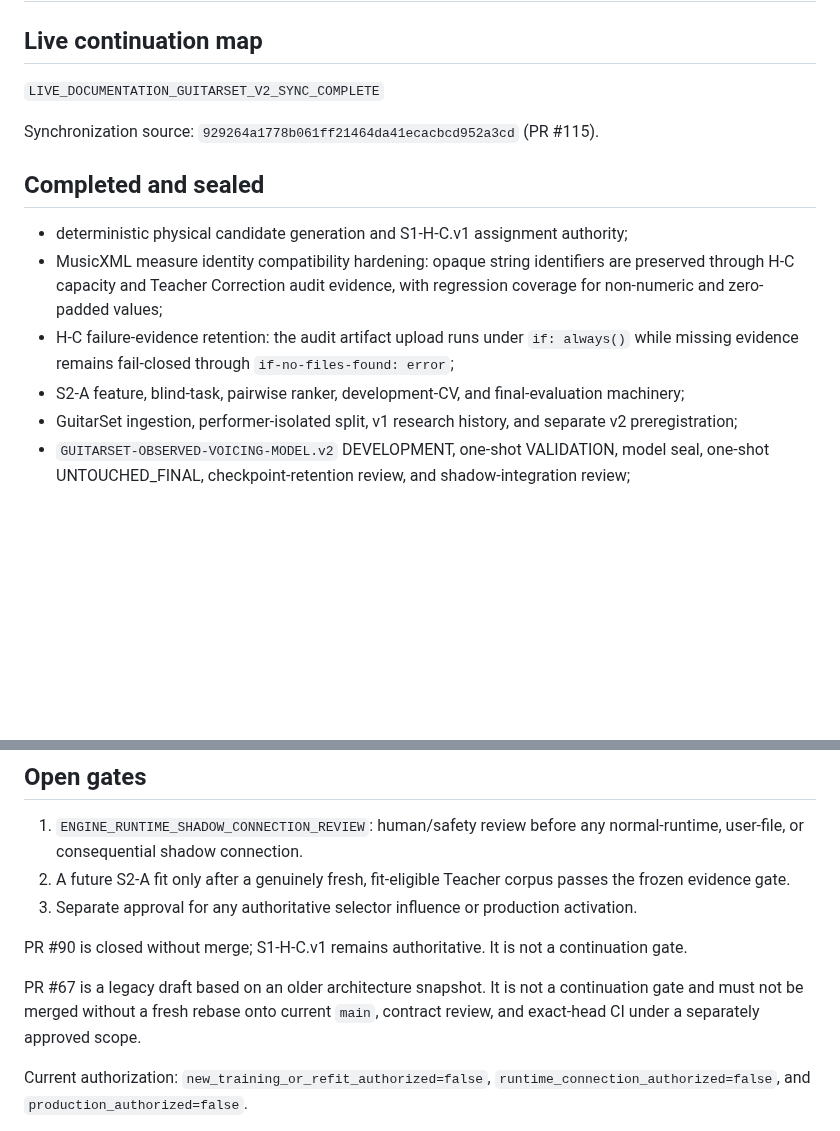
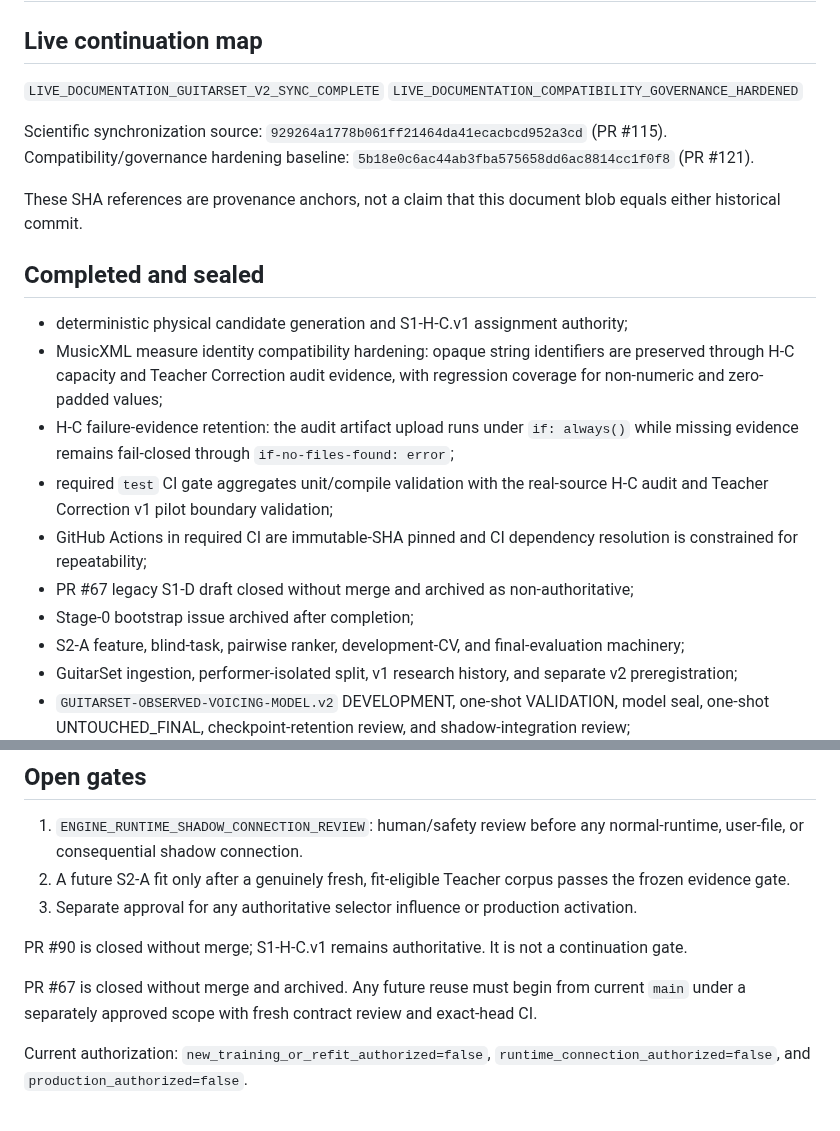
Before and after one commit to khfy7wpr5p-maker/st-guitar-fingering-training, a Markdown page: ROADMAP.md, 2 parts joined by grey strips. Drawn GitHub-style; blank space fills up the shorter version.

Commit message:
Docs: close governance debt in roadmap

```diff
--- a/ROADMAP.md
+++ b/ROADMAP.md
@@ -3,14 +3,22 @@
 ## Live continuation map
 
 `LIVE_DOCUMENTATION_GUITARSET_V2_SYNC_COMPLETE`
+`LIVE_DOCUMENTATION_COMPATIBILITY_GOVERNANCE_HARDENED`
 
-Synchronization source: `929264a1778b061ff21464da41ecacbcd952a3cd` (PR #115).
+Scientific synchronization source: `929264a1778b061ff21464da41ecacbcd952a3cd` (PR #115).
+Compatibility/governance hardening baseline: `5b18e0c6ac44ab3fba575658dd6ac8814cc1f0f8` (PR #121).
+
+These SHA references are provenance anchors, not a claim that this document blob equals either historical commit.
 
 ## Completed and sealed
 
 - deterministic physical candidate generation and S1-H-C.v1 assignment authority;
 - MusicXML measure identity compatibility hardening: opaque string identifiers are preserved through H-C capacity and Teacher Correction audit evidence, with regression coverage for non-numeric and zero-padded values;
 - H-C failure-evidence retention: the audit artifact upload runs under `if: always()` while missing evidence remains fail-closed through `if-no-files-found: error`;
+- required `test` CI gate aggregates unit/compile validation with the real-source H-C audit and Teacher Correction v1 pilot boundary validation;
+- GitHub Actions in required CI are immutable-SHA pinned and CI dependency resolution is constrained for repeatability;
+- PR #67 legacy S1-D draft closed without merge and archived as non-authoritative;
+- Stage-0 bootstrap issue archived after completion;
 - S2-A feature, blind-task, pairwise ranker, development-CV, and final-evaluation machinery;
 - GuitarSet ingestion, performer-isolated split, v1 research history, and separate v2 preregistration;
 - `GUITARSET-OBSERVED-VOICING-MODEL.v2` DEVELOPMENT, one-shot VALIDATION, model seal, one-shot UNTOUCHED_FINAL, checkpoint-retention review, and shadow-integration review;
@@ -35,7 +43,7 @@ V2 identity remains fixed:
 
 PR #90 is closed without merge; S1-H-C.v1 remains authoritative. It is not a continuation gate.
 
-PR #67 is a legacy draft based on an older architecture snapshot. It is not a continuation gate and must not be merged without a fresh rebase onto current `main`, contract review, and exact-head CI under a separately approved scope.
+PR #67 is closed without merge and archived. Any future reuse must begin from current `main` under a separately approved scope with fresh contract review and exact-head CI.
 
 Current authorization: `new_training_or_refit_authorized=false`, `runtime_connection_authorized=false`, and `production_authorized=false`.
 
```
